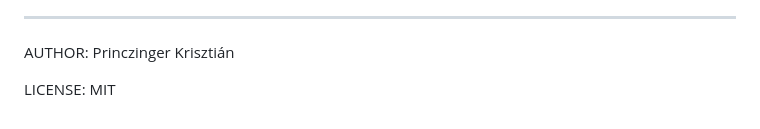
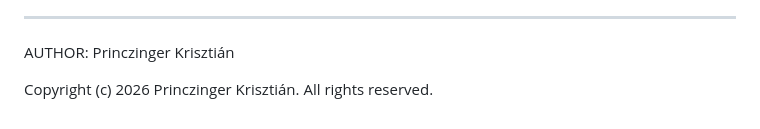
Before and after one commit to kr-logic/simple-banking-crud-system, a Markdown page: README.md, the part around the change. Rendered like a GitHub page.

Commit message:
Added Copyright details

```diff
--- a/README.md
+++ b/README.md
@@ -78,4 +78,4 @@ CREATE TABLE users (
 --------------
 AUTHOR: Princzinger Krisztián
 
-LICENSE: MIT
+Copyright (c) 2026 Princzinger Krisztián. All rights reserved.
```
